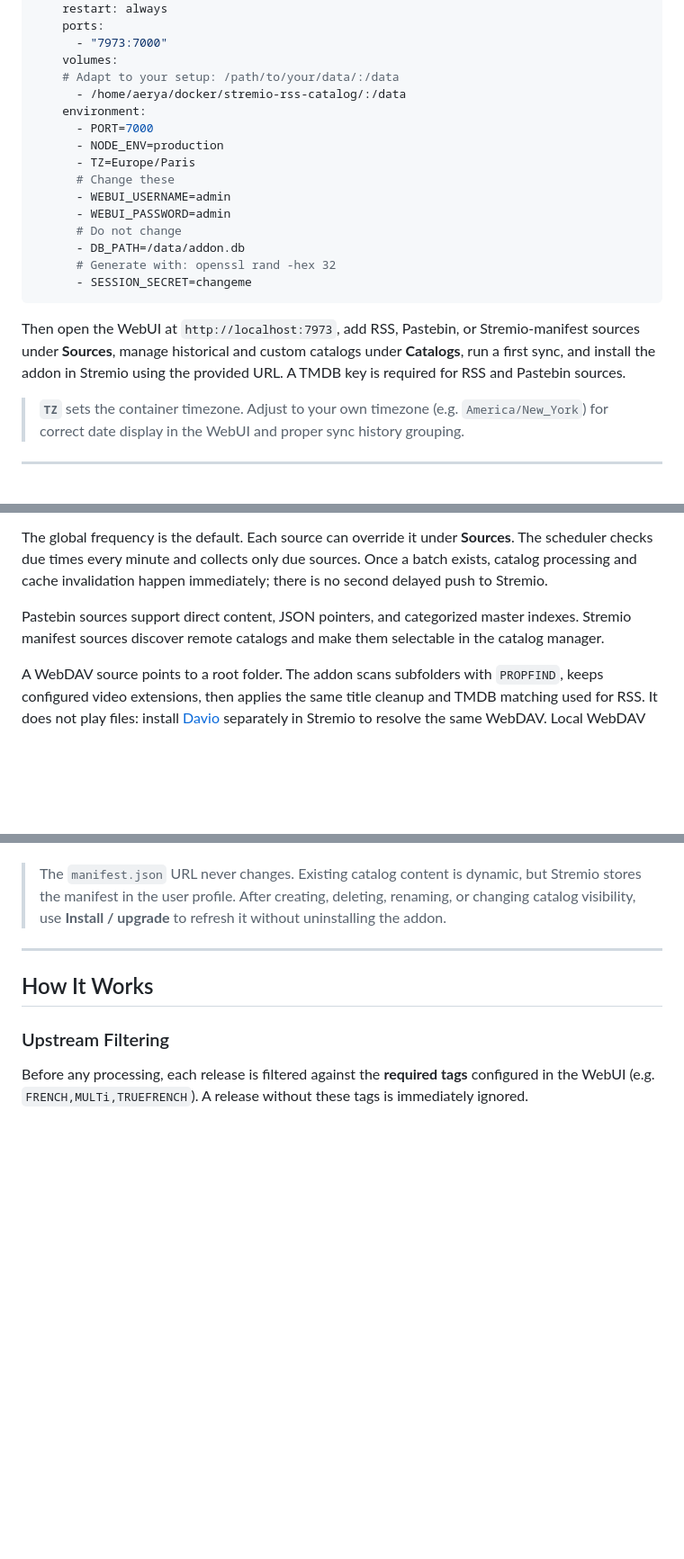
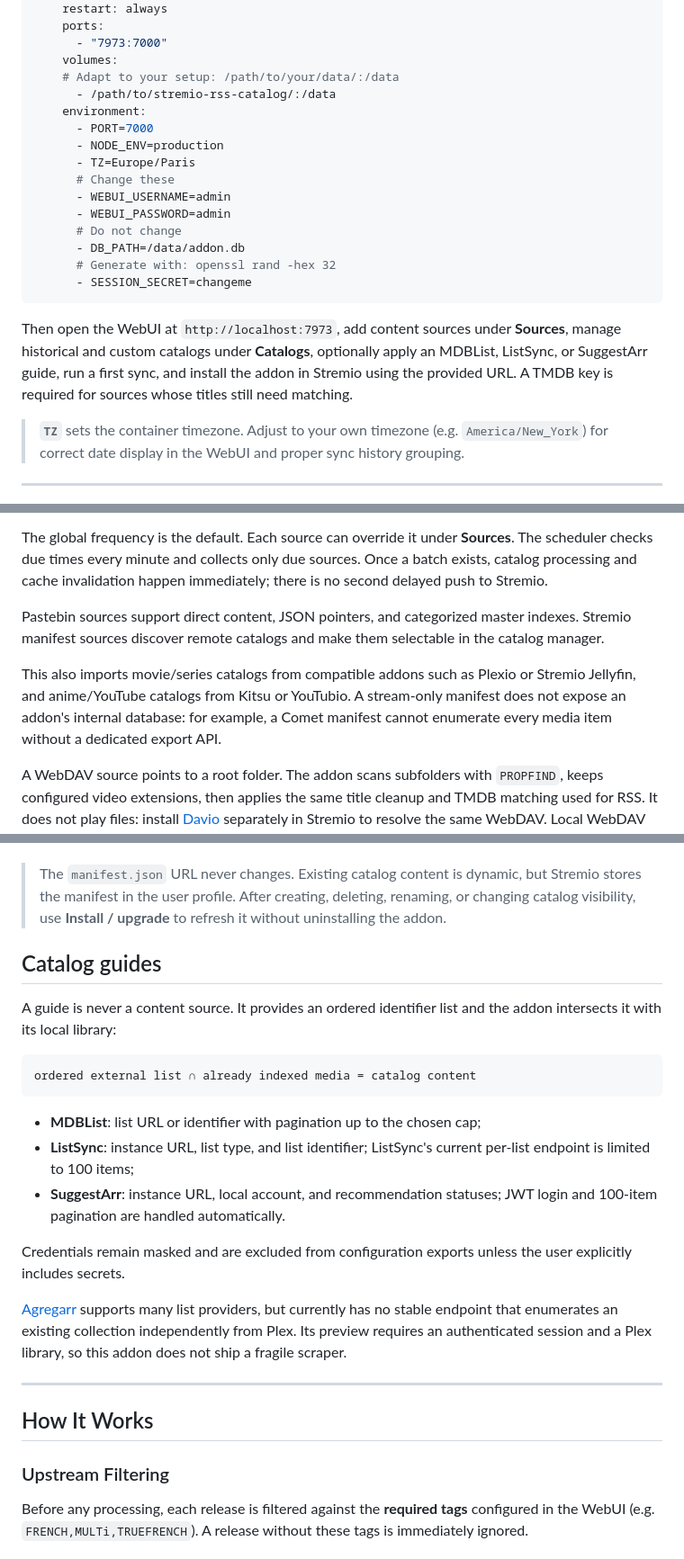
Before and after one commit to Aerya/stremio-rss-catalog, a Markdown page: README.en.md, 3 parts joined by grey strips. Shown: that part at 90% size. GitHub-like rendering; blank space fills up the shorter version.

````diff
--- a/README.en.md
+++ b/README.en.md
@@ -118,7 +120,7 @@ services:
       - "7973:7000"
     volumes:
     # Adapt to your setup: /path/to/your/data/:/data
-      - /home/aerya/docker/stremio-rss-catalog/:/data
+      - /path/to/stremio-rss-catalog/:/data
     environment:
       - PORT=7000
       - NODE_ENV=production
@@ -132,7 +134,11 @@ services:
       - SESSION_SECRET=changeme
 ```
 
-Then open the WebUI at `http://localhost:7973`, add RSS, Pastebin, or Stremio-manifest sources under **Sources**, manage historical and custom catalogs under **Catalogs**, run a first sync, and install the addon in Stremio using the provided URL. A TMDB key is required for RSS and Pastebin sources.
+Then open the WebUI at `http://localhost:7973`, add content sources under
+**Sources**, manage historical and custom catalogs under **Catalogs**, optionally
+apply an MDBList, ListSync, or SuggestArr guide, run a first sync, and install
+the addon in Stremio using the provided URL. A TMDB key is required for sources
+whose titles still need matching.
 
 > **`TZ`** sets the container timezone. Adjust to your own timezone (e.g. `America/New_York`) for correct date display in the WebUI and proper sync history grouping.
 
@@ -170,6 +176,12 @@ Pastebin sources support direct content, JSON pointers, and categorized master
 indexes. Stremio manifest sources discover remote catalogs and make them
 selectable in the catalog manager.
 
+This also imports movie/series catalogs from compatible addons such as Plexio
+or Stremio Jellyfin, and anime/YouTube catalogs from Kitsu or YouTubio. A
+stream-only manifest does not expose an addon's internal database: for example,
+a Comet manifest cannot enumerate every media item without a dedicated export
+API.
+
 A WebDAV source points to a root folder. The addon scans subfolders with
 `PROPFIND`, keeps configured video extensions, then applies the same title
 cleanup and TMDB matching used for RSS. It does not play files: install
@@ -191,6 +203,29 @@ created before every import.
 > but Stremio stores the manifest in the user profile. After creating, deleting,
 > renaming, or changing catalog visibility, use **Install / upgrade** to refresh
 > it without uninstalling the addon.
+
+## Catalog guides
+
+A guide is never a content source. It provides an ordered identifier list and
+the addon intersects it with its local library:
+
+```text
+ordered external list ∩ already indexed media = catalog content
+```
+
+- **MDBList**: list URL or identifier with pagination up to the chosen cap;
+- **ListSync**: instance URL, list type, and list identifier; ListSync's current
+  per-list endpoint is limited to 100 items;
+- **SuggestArr**: instance URL, local account, and recommendation statuses; JWT
+  login and 100-item pagination are handled automatically.
+
+Credentials remain masked and are excluded from configuration exports unless
+the user explicitly includes secrets.
+
+[Agregarr](https://github.com/agregarr/agregarr) supports many list providers,
+but currently has no stable endpoint that enumerates an existing collection
+independently from Plex. Its preview requires an authenticated session and a
+Plex library, so this addon does not ship a fragile scraper.
 
 ---
 
````
Also changed, not shown: other parts of README.en.md (+2 -0 lines), README.de.md (+39 -2 lines), README.md (+35 -2 lines).
